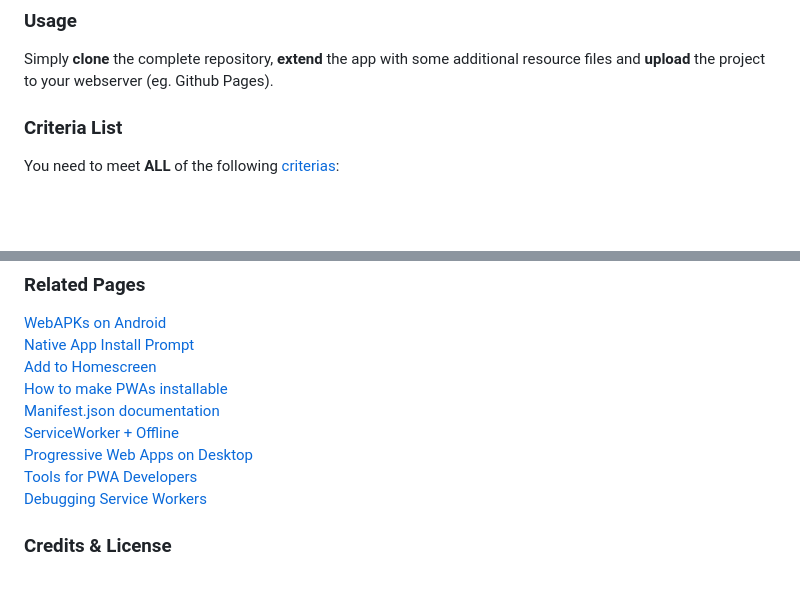
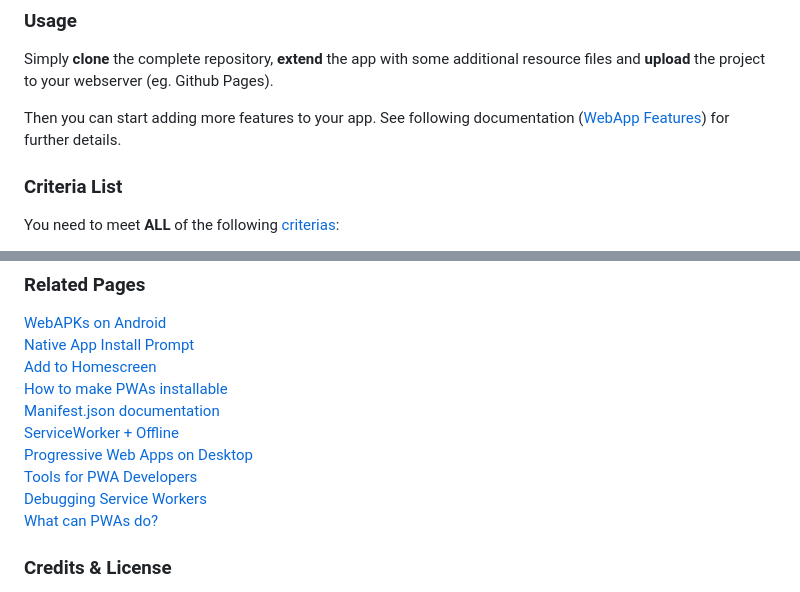
Before and after one commit to jfoggo/WebAPK, a Markdown page: README.md, 2 parts joined by grey strips. Rendered like a GitHub page; blank space fills up the shorter version.

Commit message:
Update README.md
Added usefull link: what can PWAs do?

```diff
--- a/README.md
+++ b/README.md
@@ -11,6 +11,8 @@ Check out the **live demo** [here](https://jfoggo.github.io/WebAPK)!
 
 ### Usage
 Simply **clone** the complete repository, **extend** the app with some additional resource files and **upload** the project to your webserver (eg. Github Pages).
+
+Then you can start adding more features to your app. See following documentation ([WebApp Features](https://whatpwacando.today/)) for further details.
 
 ### Criteria List
 You need to meet **ALL** of the following [criterias](https://developers.google.com/web/fundamentals/app-install-banners):
@@ -64,6 +66,7 @@ Tested on `Android` in Chrome Version 78.0.39064.62 & Samsung Browser Version 10
 [Progressive Web Apps on Desktop](https://developers.google.com/web/progressive-web-apps/desktop)
 [Tools for PWA Developers](https://developers.google.com/web/ilt/pwa/tools-for-pwa-developers)
 [Debugging Service Workers](https://developers.google.com/web/fundamentals/codelabs/debugging-service-workers)
+[What can PWAs do?](https://whatpwacando.today/)
 
 ### Credits & License
 `Author`: J.R.Fechner
```
